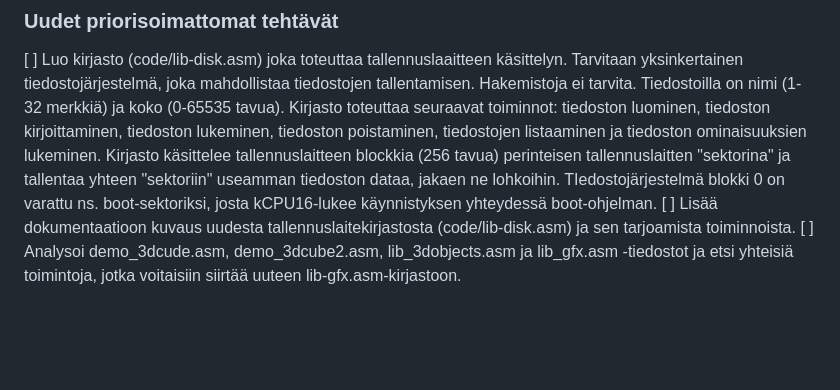
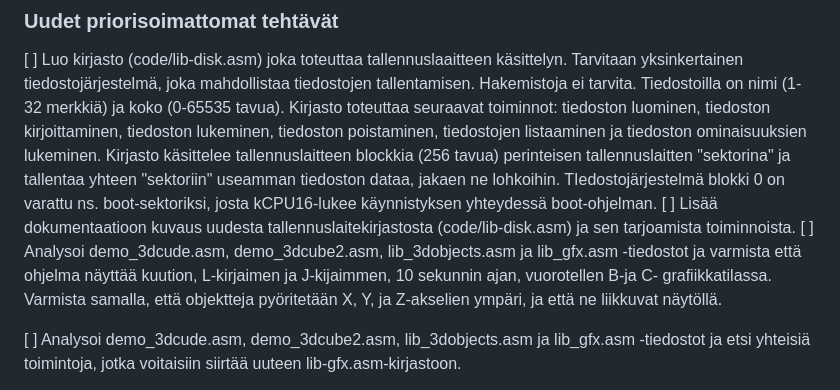
Before and after one commit to superzanttu/kCPU16, a Markdown page: kcpu16/todo.md, the part around the change. Drawn GitHub-style; blank space fills up the shorter version.

```diff
--- a/kcpu16/todo.md
+++ b/kcpu16/todo.md
@@ -120,4 +120,6 @@ Tehtävät on merkitty hakasulkeilla, ja niiden tilaa voidaan päivittää seura
 
 [ ] Luo kirjasto (code/lib-disk.asm) joka toteuttaa tallennuslaaitteen käsittelyn. Tarvitaan yksinkertainen tiedostojärjestelmä, joka mahdollistaa tiedostojen tallentamisen. Hakemistoja ei tarvita. Tiedostoilla on nimi (1-32 merkkiä) ja koko (0-65535 tavua). Kirjasto toteuttaa seuraavat toiminnot: tiedoston luominen, tiedoston kirjoittaminen, tiedoston lukeminen, tiedoston poistaminen, tiedostojen listaaminen ja tiedoston ominaisuuksien lukeminen. Kirjasto käsittelee tallennuslaitteen blockkia (256 tavua) perinteisen tallennuslaitten "sektorina" ja tallentaa yhteen "sektoriin" useamman tiedoston dataa, jakaen ne lohkoihin. TIedostojärjestelmä blokki 0 on varattu ns. boot-sektoriksi, josta kCPU16-lukee käynnistyksen yhteydessä boot-ohjelman.
 [ ] Lisää dokumentaatioon kuvaus uudesta tallennuslaitekirjastosta (code/lib-disk.asm) ja sen tarjoamista toiminnoista.
+[ ] Analysoi demo_3dcude.asm, demo_3dcube2.asm, lib_3dobjects.asm ja lib_gfx.asm -tiedostot ja varmista että ohjelma näyttää kuution, L-kirjaimen ja J-kijaimmen, 10 sekunnin ajan, vuorotellen B-ja C- grafiikkatilassa. Varmista samalla, että objektteja pyöritetään X, Y, ja Z-akselien ympäri, ja että ne liikkuvat näytöllä.
+
 [ ] Analysoi demo_3dcude.asm, demo_3dcube2.asm, lib_3dobjects.asm ja lib_gfx.asm -tiedostot ja etsi yhteisiä toimintoja, jotka voitaisiin siirtää uuteen lib-gfx.asm-kirjastoon.
```
